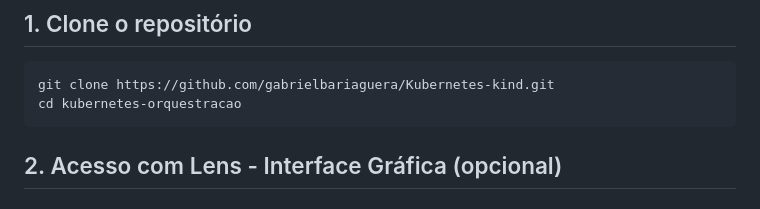
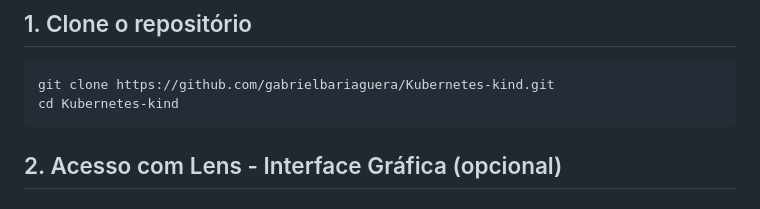
Before and after one commit to gabrielbariaguera/Kubernetes-kind, a Markdown page: README.md, the part around the change. Rendered like a GitHub page.

````diff
--- a/README.md
+++ b/README.md
@@ -100,7 +100,7 @@ sudo systemctl enable docker
 
 ```markdown
 git clone https://github.com/gabrielbariaguera/Kubernetes-kind.git
-cd kubernetes-orquestracao
+cd Kubernetes-kind
 ```
 
 ## 2. Acesso com Lens - Interface Gráfica (opcional)
````
